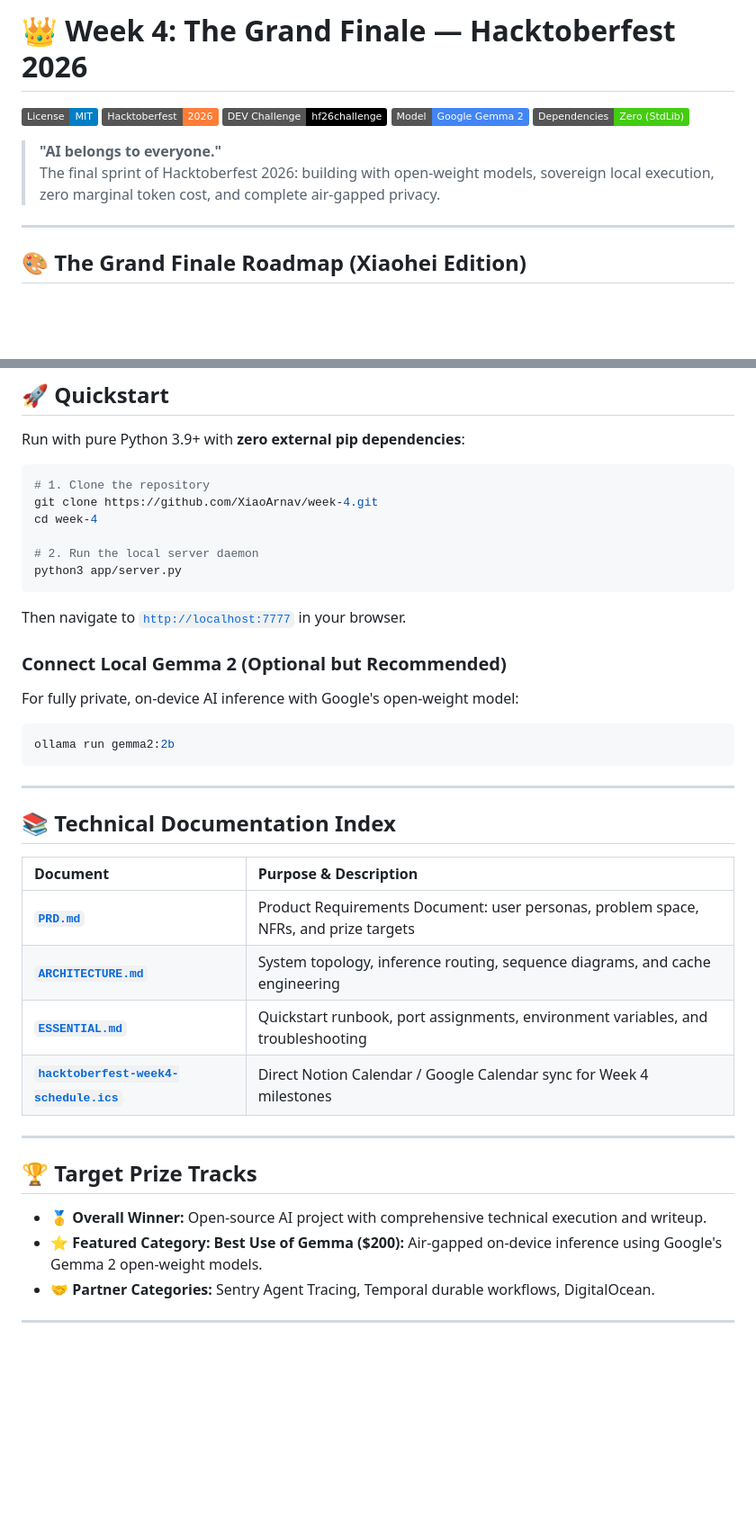
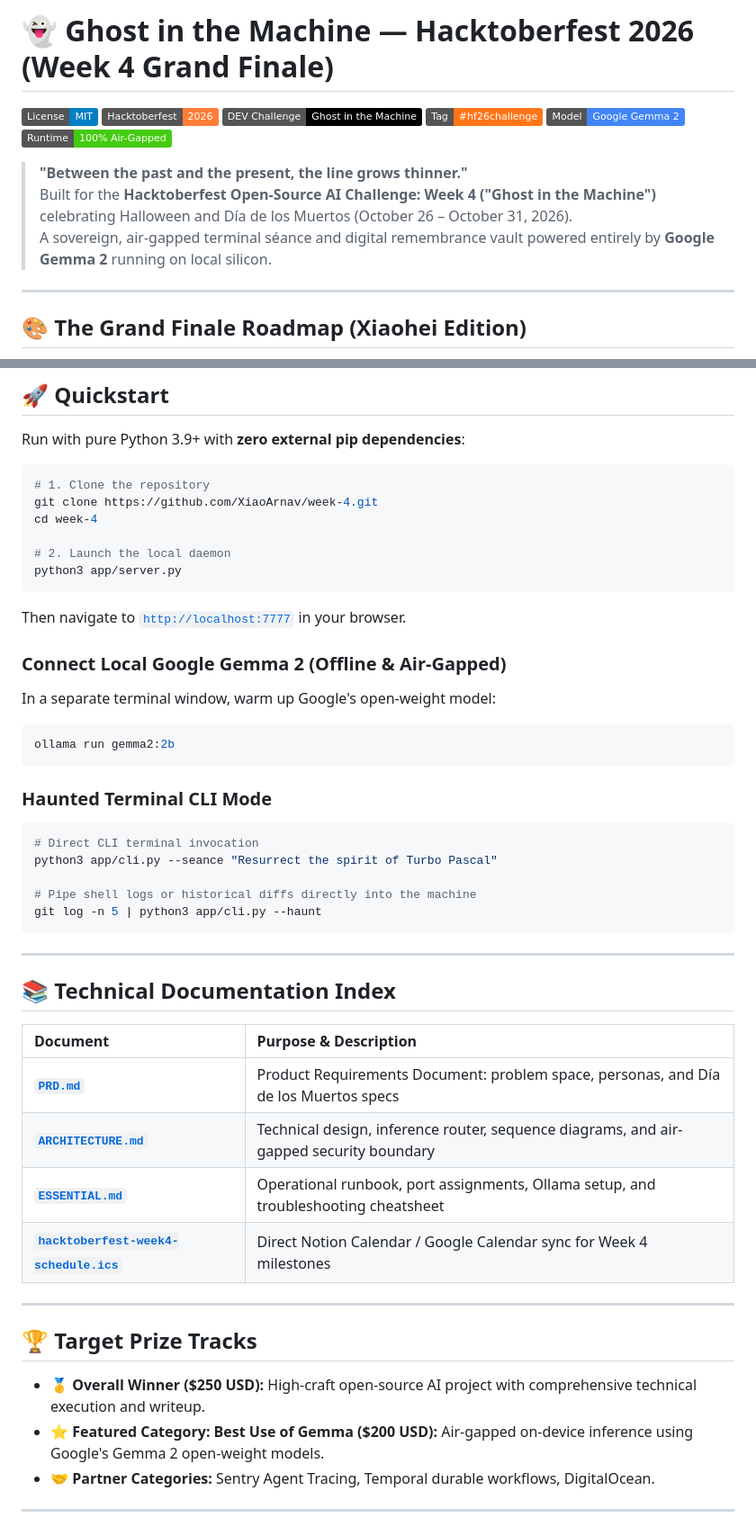
Before and after one commit to XiaoArnav/necrogit, a Markdown page: README.md, 2 parts joined by grey strips. Shown at 90% size. Rendered like a GitHub page; badges without logos; blank space fills up the shorter version.

Commit message:
docs: update README and PRD for Week 4 Ghost in the Machine challenge

````diff
--- a/README.md
+++ b/README.md
@@ -1,13 +1,15 @@
-# 👑 Week 4: The Grand Finale — Hacktoberfest 2026
+# 👻 Ghost in the Machine — Hacktoberfest 2026 (Week 4 Grand Finale)
 
 [![License: MIT](https://img.shields.io/badge/License-MIT-blue.svg)](LICENSE)
 [![Hacktoberfest: 2026](https://img.shields.io/badge/Hacktoberfest-2026-orange.svg)](https://hacktoberfest.com)
-[![DEV Challenge](https://img.shields.io/badge/DEV%20Challenge-hf26challenge-000000.svg)](https://dev.to/challenges/hacktoberfest-week4-2026-10-26)
+[![DEV Challenge: Ghost in the Machine](https://img.shields.io/badge/DEV%20Challenge-Ghost%20in%20the%20Machine-black.svg)](https://dev.to/challenges/hacktoberfest-week4-2026-10-26)
+[![Tag: #hf26challenge](https://img.shields.io/badge/Tag-%23hf26challenge-FF7518.svg)](https://dev.to/t/hf26challenge)
 [![Model: Google Gemma 2](https://img.shields.io/badge/Model-Google%20Gemma%202-4285F4.svg)](https://ai.google.dev/gemma)
-[![Dependencies: Zero](https://img.shields.io/badge/Dependencies-Zero%20(StdLib)-brightgreen.svg)](#)
+[![Runtime: Local & Offline](https://img.shields.io/badge/Runtime-100%25%20Air--Gapped-brightgreen.svg)](#)
 
-> **"AI belongs to everyone."**
-> The final sprint of Hacktoberfest 2026: building with open-weight models, sovereign local execution, zero marginal token cost, and complete air-gapped privacy.
+> **"Between the past and the present, the line grows thinner."**
+> Built for the **Hacktoberfest Open-Source AI Challenge: Week 4 ("Ghost in the Machine")** celebrating Halloween and Día de los Muertos (October 26 – October 31, 2026).
+> A sovereign, air-gapped terminal séance and digital remembrance vault powered entirely by **Google Gemma 2** running on local silicon.
 
 ---
 
@@ -56,16 +89,25 @@ Run with pure Python 3.9+ with **zero external pip dependencies**:
 git clone https://github.com/XiaoArnav/week-4.git
 cd week-4
 
-# 2. Run the local server daemon
+# 2. Launch the local daemon
 python3 app/server.py
 ```
 
 Then navigate to [`http://localhost:7777`](http://localhost:7777) in your browser.
 
-### Connect Local Gemma 2 (Optional but Recommended)
-For fully private, on-device AI inference with Google's open-weight model:
+### Connect Local Google Gemma 2 (Offline & Air-Gapped)
+In a separate terminal window, warm up Google's open-weight model:
 ```bash
 ollama run gemma2:2b
+```
+
+### Haunted Terminal CLI Mode
+```bash
+# Direct CLI terminal invocation
+python3 app/cli.py --seance "Resurrect the spirit of Turbo Pascal"
+
+# Pipe shell logs or historical diffs directly into the machine
+git log -n 5 | python3 app/cli.py --haunt
 ```
 
 ---
@@ -74,17 +116,17 @@ ollama run gemma2:2b
 
 | Document | Purpose & Description |
 | :--- | :--- |
-| **[`PRD.md`](PRD.md)** | Product Requirements Document: user personas, problem space, NFRs, and prize targets |
-| **[`ARCHITECTURE.md`](ARCHITECTURE.md)** | System topology, inference routing, sequence diagrams, and cache engineering |
-| **[`ESSENTIAL.md`](ESSENTIAL.md)** | Quickstart runbook, port assignments, environment variables, and troubleshooting |
+| **[`PRD.md`](PRD.md)** | Product Requirements Document: problem space, personas, and Día de los Muertos specs |
+| **[`ARCHITECTURE.md`](ARCHITECTURE.md)** | Technical design, inference router, sequence diagrams, and air-gapped security boundary |
+| **[`ESSENTIAL.md`](ESSENTIAL.md)** | Operational runbook, port assignments, Ollama setup, and troubleshooting cheatsheet |
 | **[`hacktoberfest-week4-schedule.ics`](hacktoberfest-week4-schedule.ics)** | Direct Notion Calendar / Google Calendar sync for Week 4 milestones |
 
 ---
 
 ## 🏆 Target Prize Tracks
 
-* 🥇 **Overall Winner:** Open-source AI project with comprehensive technical execution and writeup.
-* ⭐ **Featured Category: Best Use of Gemma ($200):** Air-gapped on-device inference using Google's Gemma 2 open-weight models.
+* 🥇 **Overall Winner ($250 USD):** High-craft open-source AI project with comprehensive technical execution and writeup.
+* ⭐ **Featured Category: Best Use of Gemma ($200 USD):** Air-gapped on-device inference using Google's Gemma 2 open-weight models.
 * 🤝 **Partner Categories:** Sentry Agent Tracing, Temporal durable workflows, DigitalOcean.
 
 ---
````
Also changed, not shown: other parts of README.md (+47 -16 lines), PRD.md (+49 -76 lines).
